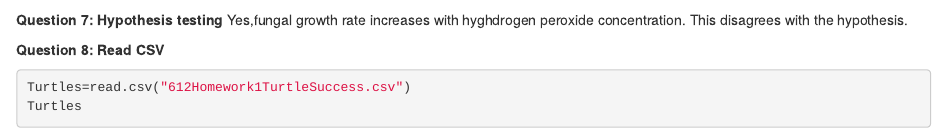
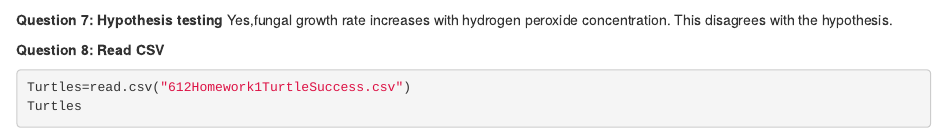
Before and after one commit to stalagala/Sanduni_Homework1, an R Markdown document (homework 1 final.Rmd): the page in a window 1100 px wide, from 2210 px down. Rendered offline with R 4.5, knitr and Pandoc, with nearby package versions.

Commit message:
Update homework 1 final.Rmd

````diff
--- a/homework 1 final.Rmd
+++ b/homework 1 final.Rmd
@@ -60,7 +60,7 @@ plot(Peroxide_Growth$Peroxide,Peroxide_Growth$Growth.rate,xlab='Hydrogen peroxid
 ```
 
 **Question 7: Hypothesis testing**
-Yes,fungal growth rate increases with hyghdrogen peroxide concentration. This disagrees with the hypothesis.
+Yes,fungal growth rate increases with hydrogen peroxide concentration. This disagrees with the hypothesis.
 
 **Question 8: Read CSV**
 ```{r}
````
